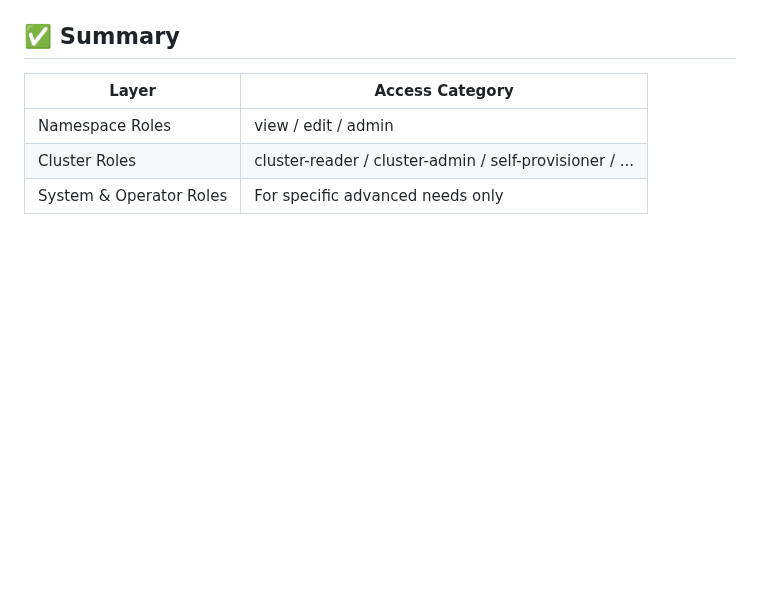
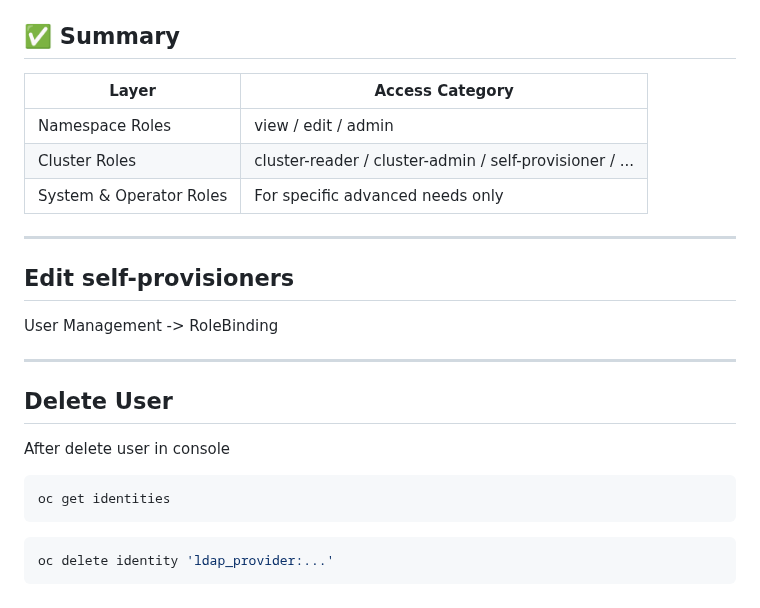
Before and after one commit to Saeed7596/DevOps, a Markdown page: OpenShift/OAuth.md, the part around the change. GitHub-like rendering; blank space fills up the shorter version.

````diff
--- a/OpenShift/OAuth.md
+++ b/OpenShift/OAuth.md
@@ -121,3 +121,19 @@ oc adm policy add-cluster-role-to-user cluster-reader reza
 | Namespace Roles	        | view / edit / admin                                     |
 | Cluster Roles	          | cluster-reader / cluster-admin / self-provisioner / ... |
 | System & Operator Roles |	For specific advanced needs only                        |
+
+---
+
+## Edit self-provisioners
+User Management -> RoleBinding
+
+---
+
+## Delete User
+After delete user in console
+```bash
+oc get identities
+```
+```bash
+oc delete identity 'ldap_provider:...'
+```
````
